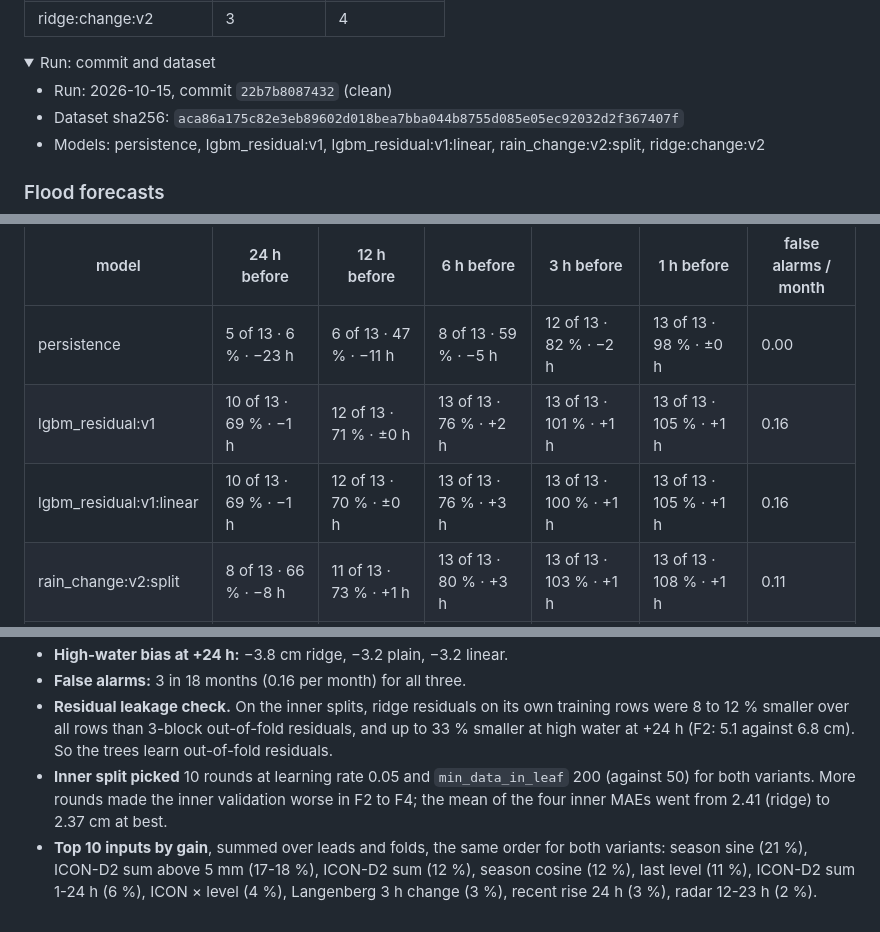
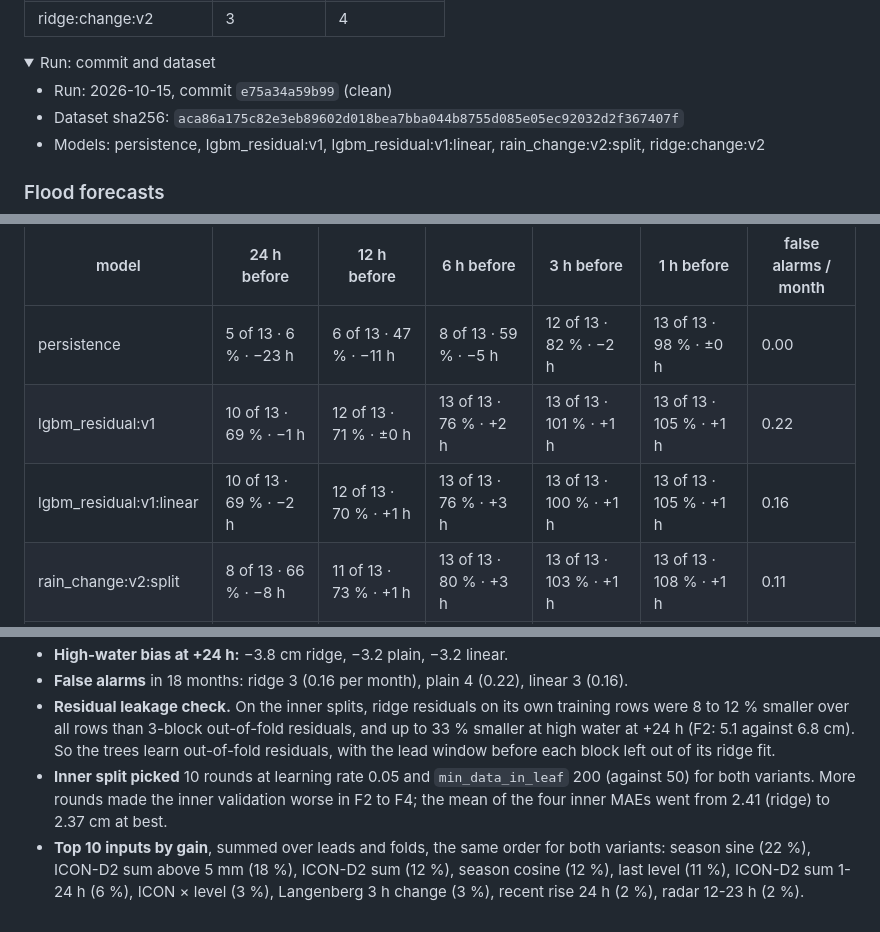
Before and after one commit to arne-be/deilbach-pegel-forecasting, a Markdown page: analysis/model-evaluation/experiments.md, 3 parts joined by grey strips. GitHub-like rendering; folded sections open.

```diff
--- a/analysis/model-evaluation/experiments.md
+++ b/analysis/model-evaluation/experiments.md
@@ -293,7 +293,7 @@ Shift in hours that best matches the forecast to the observed level on high wate
 <details>
 <summary>Run: commit and dataset</summary>
 
-- Run: 2026-10-15, commit `22b7b8087432` (clean)
+- Run: 2026-10-15, commit `e75a34a59b99` (clean)
 - Dataset sha256: `aca86a175c82e3eb89602d018bea7bba044b8755d085e05ec92032d2f367407f`
 - Models: persistence, lgbm_residual:v1, lgbm_residual:v1:linear, rain_change:v2:split, ridge:change:v2
 
@@ -306,8 +306,8 @@ Per lead before the peak: events predicted (forecast saw more than half the rise
 | model | 24 h before | 12 h before | 6 h before | 3 h before | 1 h before | false alarms / month |
 |---|---|---|---|---|---|---|
 | persistence | 5 of 13 · 6 % · −23 h | 6 of 13 · 47 % · −11 h | 8 of 13 · 59 % · −5 h | 12 of 13 · 82 % · −2 h | 13 of 13 · 98 % · ±0 h | 0.00 |
-| lgbm_residual:v1 | 10 of 13 · 69 % · −1 h | 12 of 13 · 71 % · ±0 h | 13 of 13 · 76 % · +2 h | 13 of 13 · 101 % · +1 h | 13 of 13 · 105 % · +1 h | 0.16 |
-| lgbm_residual:v1:linear | 10 of 13 · 69 % · −1 h | 12 of 13 · 70 % · ±0 h | 13 of 13 · 76 % · +3 h | 13 of 13 · 100 % · +1 h | 13 of 13 · 105 % · +1 h | 0.16 |
+| lgbm_residual:v1 | 10 of 13 · 69 % · −1 h | 12 of 13 · 71 % · ±0 h | 13 of 13 · 76 % · +2 h | 13 of 13 · 101 % · +1 h | 13 of 13 · 105 % · +1 h | 0.22 |
+| lgbm_residual:v1:linear | 10 of 13 · 69 % · −2 h | 12 of 13 · 70 % · +1 h | 13 of 13 · 76 % · +3 h | 13 of 13 · 100 % · +1 h | 13 of 13 · 105 % · +1 h | 0.16 |
 | rain_change:v2:split | 8 of 13 · 66 % · −8 h | 11 of 13 · 73 % · +1 h | 13 of 13 · 80 % · +3 h | 13 of 13 · 103 % · +1 h | 13 of 13 · 108 % · +1 h | 0.11 |
 | ridge:change:v2 | 9 of 13 · 66 % · −2 h | 12 of 13 · 70 % · ±0 h | 13 of 13 · 76 % · +2 h | 13 of 13 · 99 % · +1 h | 13 of 13 · 105 % · +1 h | 0.16 |
 
@@ -459,5 +459,5 @@ Flood size and timing for the four flood events that matter most (ridge / plain
 - **High-water bias at +24 h:** −3.8 cm ridge, −3.2 plain, −3.2 linear.
-- **False alarms:** 3 in 18 months (0.16 per month) for all three.
-- **Residual leakage check.** On the inner splits, ridge residuals on its own training rows were 8 to 12 % smaller over all rows than 3-block out-of-fold residuals, and up to 33 % smaller at high water at +24 h (F2: 5.1 against 6.8 cm). So the trees learn out-of-fold residuals.
+- **False alarms** in 18 months: ridge 3 (0.16 per month), plain 4 (0.22), linear 3 (0.16).
+- **Residual leakage check.** On the inner splits, ridge residuals on its own training rows were 8 to 12 % smaller over all rows than 3-block out-of-fold residuals, and up to 33 % smaller at high water at +24 h (F2: 5.1 against 6.8 cm). So the trees learn out-of-fold residuals, with the lead window before each block left out of its ridge fit.
 - **Inner split picked** 10 rounds at learning rate 0.05 and `min_data_in_leaf` 200 (against 50) for both variants. More rounds made the inner validation worse in F2 to F4; the mean of the four inner MAEs went from 2.41 (ridge) to 2.37 cm at best.
-- **Top 10 inputs by gain**, summed over leads and folds, the same order for both variants: season sine (21 %), ICON-D2 sum above 5 mm (17-18 %), ICON-D2 sum (12 %), season cosine (12 %), last level (11 %), ICON-D2 sum 1-24 h (6 %), ICON × level (4 %), Langenberg 3 h change (3 %), recent rise 24 h (3 %), radar 12-23 h (2 %).
+- **Top 10 inputs by gain**, summed over leads and folds, the same order for both variants: season sine (22 %), ICON-D2 sum above 5 mm (18 %), ICON-D2 sum (12 %), season cosine (12 %), last level (11 %), ICON-D2 sum 1-24 h (6 %), ICON × level (3 %), Langenberg 3 h change (3 %), recent rise 24 h (2 %), radar 12-23 h (2 %).
```
Also changed, not shown: other parts of analysis/model-evaluation/experiments.md (+31 -31 lines), analysis/model-evaluation/learnings.md (+1 -1 lines), docs/models.md (+2 -2 lines).
